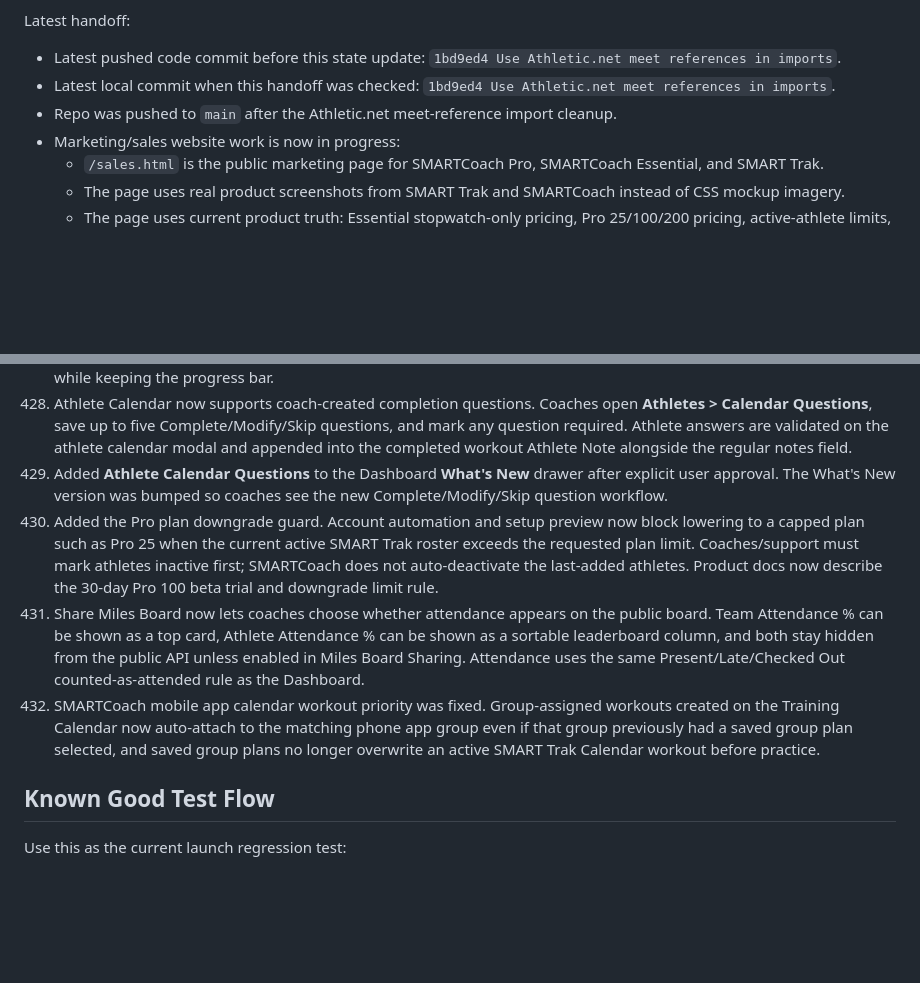
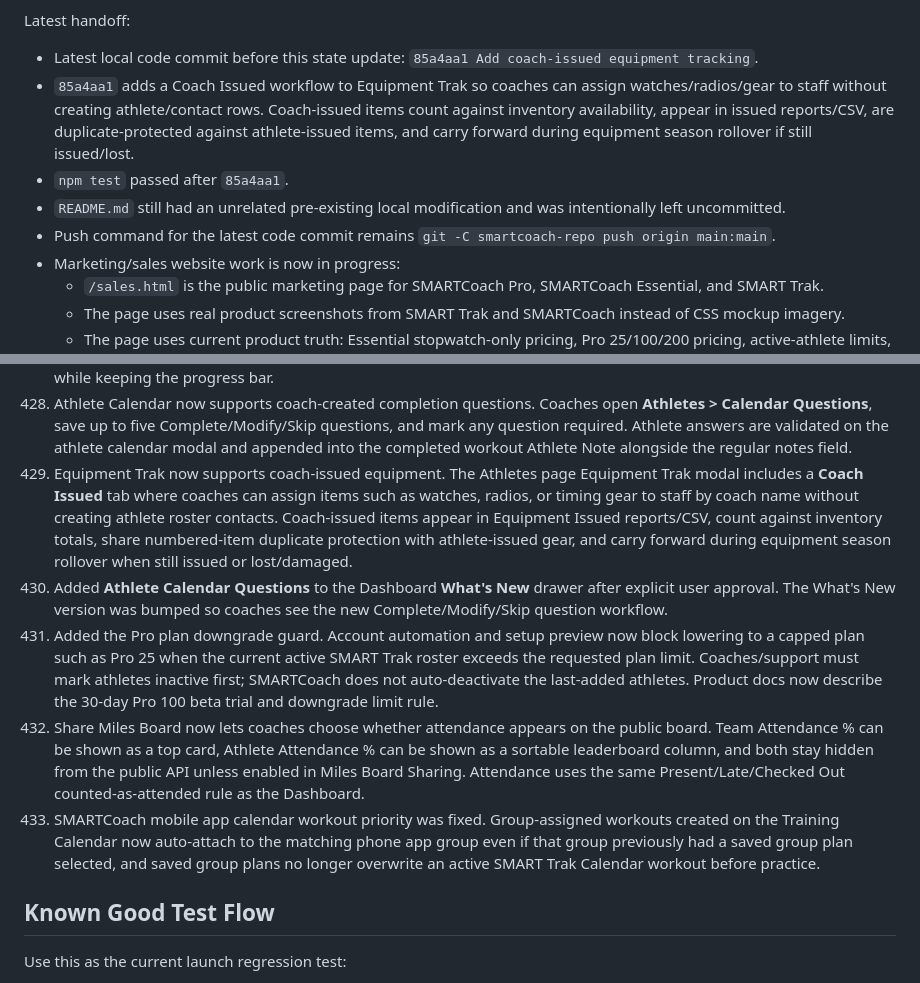
Before and after one commit to innovate-today/SMARTCoach, a Markdown page: SMARTCOACH_PROJECT_STATE.md, 2 parts joined by grey strips. Drawn GitHub-style; blank space fills up the shorter version.

Commit message:
Update project state for coach equipment

```diff
--- a/SMARTCOACH_PROJECT_STATE.md
+++ b/SMARTCOACH_PROJECT_STATE.md
@@ -40,9 +40,11 @@ Current launch status:
 
 Latest handoff:
 
-- Latest pushed code commit before this state update: `1bd9ed4 Use Athletic.net meet references in imports`.
-- Latest local commit when this handoff was checked: `1bd9ed4 Use Athletic.net meet references in imports`.
-- Repo was pushed to `main` after the Athletic.net meet-reference import cleanup.
+- Latest local code commit before this state update: `85a4aa1 Add coach-issued equipment tracking`.
+- `85a4aa1` adds a Coach Issued workflow to Equipment Trak so coaches can assign watches/radios/gear to staff without creating athlete/contact rows. Coach-issued items count against inventory availability, appear in issued reports/CSV, are duplicate-protected against athlete-issued items, and carry forward during equipment season rollover if still issued/lost.
+- `npm test` passed after `85a4aa1`.
+- `README.md` still had an unrelated pre-existing local modification and was intentionally left uncommitted.
+- Push command for the latest code commit remains `git -C smartcoach-repo push origin main:main`.
 - Marketing/sales website work is now in progress:
   - `/sales.html` is the public marketing page for SMARTCoach Pro, SMARTCoach Essential, and SMART Trak.
   - The page uses real product screenshots from SMART Trak and SMARTCoach instead of CSS mockup imagery.
@@ -1268,10 +1270,11 @@ Completed or intentionally narrowed items from the launch cleanup pass:
 426. Desktop Attendance row edits now replace the original attendance key on every save. This prevents sport/season/status edits from adding a second attendance record when the registry key changes.
 427. Miles Board Team goal progress card now shows both progress and the actual team goal, such as `4% of 5,000 mi`, while keeping the progress bar.
 428. Athlete Calendar now supports coach-created completion questions. Coaches open **Athletes > Calendar Questions**, save up to five Complete/Modify/Skip questions, and mark any question required. Athlete answers are validated on the athlete calendar modal and appended into the completed workout Athlete Note alongside the regular notes field.
-429. Added **Athlete Calendar Questions** to the Dashboard **What's New** drawer after explicit user approval. The What's New version was bumped so coaches see the new Complete/Modify/Skip question workflow.
-430. Added the Pro plan downgrade guard. Account automation and setup preview now block lowering to a capped plan such as Pro 25 when the current active SMART Trak roster exceeds the requested plan limit. Coaches/support must mark athletes inactive first; SMARTCoach does not auto-deactivate the last-added athletes. Product docs now describe the 30-day Pro 100 beta trial and downgrade limit rule.
-431. Share Miles Board now lets coaches choose whether attendance appears on the public board. Team Attendance % can be shown as a top card, Athlete Attendance % can be shown as a sortable leaderboard column, and both stay hidden from the public API unless enabled in Miles Board Sharing. Attendance uses the same Present/Late/Checked Out counted-as-attended rule as the Dashboard.
-432. SMARTCoach mobile app calendar workout priority was fixed. Group-assigned workouts created on the Training Calendar now auto-attach to the matching phone app group even if that group previously had a saved group plan selected, and saved group plans no longer overwrite an active SMART Trak Calendar workout before practice.
+429. Equipment Trak now supports coach-issued equipment. The Athletes page Equipment Trak modal includes a **Coach Issued** tab where coaches can assign items such as watches, radios, or timing gear to staff by coach name without creating athlete roster contacts. Coach-issued items appear in Equipment Issued reports/CSV, count against inventory totals, share numbered-item duplicate protection with athlete-issued gear, and carry forward during equipment season rollover when still issued or lost/damaged.
+430. Added **Athlete Calendar Questions** to the Dashboard **What's New** drawer after explicit user approval. The What's New version was bumped so coaches see the new Complete/Modify/Skip question workflow.
+431. Added the Pro plan downgrade guard. Account automation and setup preview now block lowering to a capped plan such as Pro 25 when the current active SMART Trak roster exceeds the requested plan limit. Coaches/support must mark athletes inactive first; SMARTCoach does not auto-deactivate the last-added athletes. Product docs now describe the 30-day Pro 100 beta trial and downgrade limit rule.
+432. Share Miles Board now lets coaches choose whether attendance appears on the public board. Team Attendance % can be shown as a top card, Athlete Attendance % can be shown as a sortable leaderboard column, and both stay hidden from the public API unless enabled in Miles Board Sharing. Attendance uses the same Present/Late/Checked Out counted-as-attended rule as the Dashboard.
+433. SMARTCoach mobile app calendar workout priority was fixed. Group-assigned workouts created on the Training Calendar now auto-attach to the matching phone app group even if that group previously had a saved group plan selected, and saved group plans no longer overwrite an active SMART Trak Calendar workout before practice.
 
 ## Known Good Test Flow
 
```
Also changed, not shown: other parts of SMARTCOACH_PROJECT_STATE.md (+1 -1 lines).
